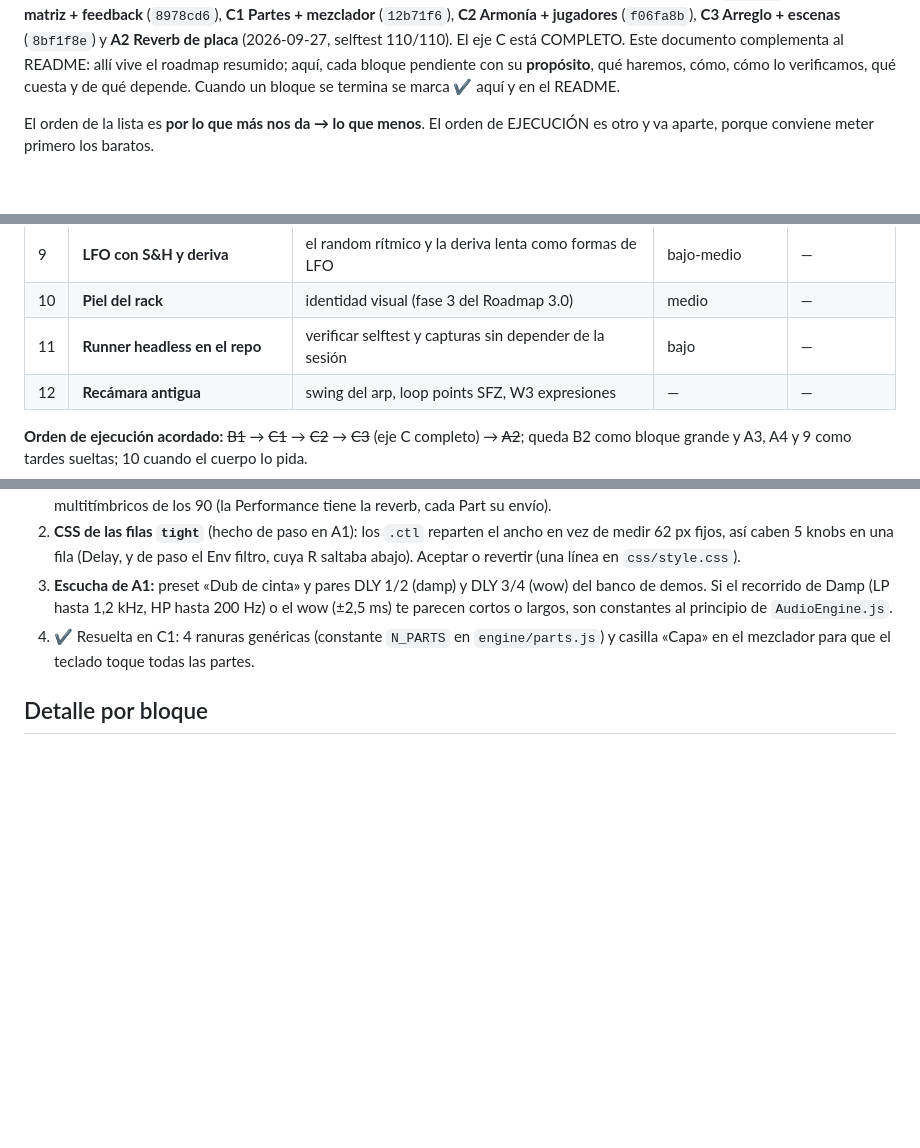
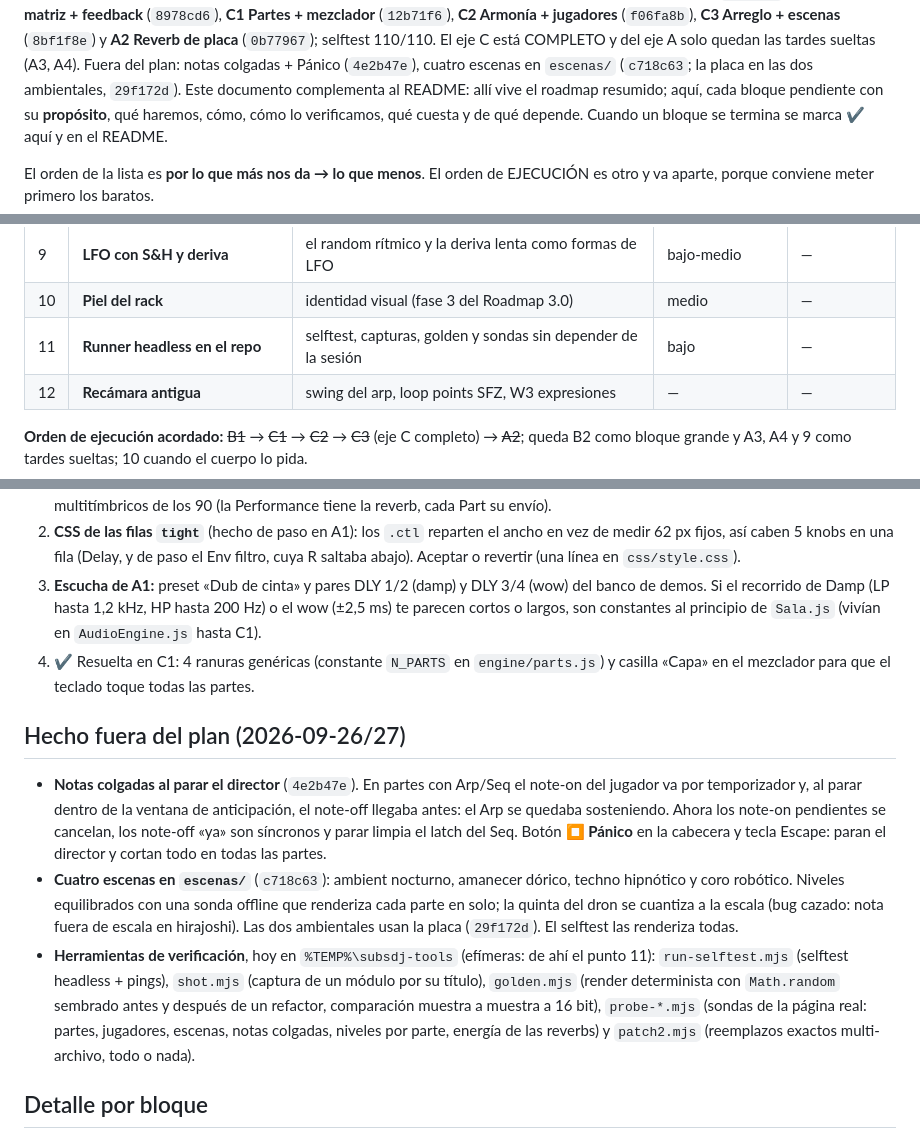
Before and after one commit to sfalbacete/subsdj, a Markdown page: PLAN.md, 3 parts joined by grey strips. Drawn GitHub-style; blank space fills up the shorter version.

Commit message:
SubSDJ: PLAN.md al día (A2 hecha, extras fuera del plan, herramientas)
Co-Authored-By: Claude Fable 5.1 <noreply@anthropic.com>

```diff
--- a/PLAN.md
+++ b/PLAN.md
@@ -4,6 +4,8 @@ Fecha: 2026-09-26 · Estado: Roadmap 4.0 acordado el 2026-09-10 (README); hechas
 cinta** (`1db2a19`), **B1 FM en la matriz + feedback** (`8978cd6`), **C1 Partes + mezclador**
 (`12b71f6`), **C2 Armonía + jugadores** (`f06fa8b`), **C3 Arreglo + escenas** (`8bf1f8e`) y
-**A2 Reverb de placa** (2026-09-27, selftest 110/110). El eje C está COMPLETO. Este documento
+**A2 Reverb de placa** (`0b77967`); selftest 110/110. El eje C está COMPLETO y del eje A solo
+quedan las tardes sueltas (A3, A4). Fuera del plan: notas colgadas + Pánico (`4e2b47e`), cuatro
+escenas en `escenas/` (`c718c63`; la placa en las dos ambientales, `29f172d`). Este documento
 complementa al README: allí
 vive el roadmap resumido; aquí, cada bloque pendiente con su **propósito**, qué haremos, cómo,
 cómo lo verificamos, qué cuesta y de qué depende. Cuando un bloque se termina se marca ✔ aquí
@@ -26,7 +28,7 @@ y va aparte, porque conviene meter primero los baratos.
 | 8 | **A4 Filtro BP + notch** | dos tipos de filtro más y una demostración bonita | bajo | — |
 | 9 | **LFO con S&H y deriva** | el random rítmico y la deriva lenta como formas de LFO | bajo-medio | — |
 | 10 | **Piel del rack** | identidad visual (fase 3 del Roadmap 3.0) | medio | — |
-| 11 | **Runner headless en el repo** | verificar selftest y capturas sin depender de la sesión | bajo | — |
+| 11 | **Runner headless en el repo** | selftest, capturas, golden y sondas sin depender de la sesión | bajo | — |
 | 12 | **Recámara antigua** | swing del arp, loop points SFZ, W3 expresiones | — | — |
 
 **Orden de ejecución acordado:** ~~B1~~ → ~~C1~~ → ~~C2~~ → ~~C3~~ (eje C completo) → ~~A2~~; queda B2 como
@@ -53,9 +55,28 @@ visual, capturas CDP; commit por hito; README y este plan al día.
    abajo). Aceptar o revertir (una línea en `css/style.css`).
 3. **Escucha de A1:** preset «Dub de cinta» y pares DLY 1/2 (damp) y DLY 3/4 (wow) del banco de
    demos. Si el recorrido de Damp (LP hasta 1,2 kHz, HP hasta 200 Hz) o el wow (±2,5 ms) te
-   parecen cortos o largos, son constantes al principio de `AudioEngine.js`.
+   parecen cortos o largos, son constantes al principio de `Sala.js` (vivían en
+   `AudioEngine.js` hasta C1).
 4. ✔ Resuelta en C1: 4 ranuras genéricas (constante `N_PARTS` en `engine/parts.js`) y casilla
    «Capa» en el mezclador para que el teclado toque todas las partes.
+
+## Hecho fuera del plan (2026-09-26/27)
+
+- **Notas colgadas al parar el director** (`4e2b47e`). En partes con Arp/Seq el note-on del
+  jugador va por temporizador y, al parar dentro de la ventana de anticipación, el note-off
+  llegaba antes: el Arp se quedaba sosteniendo. Ahora los note-on pendientes se cancelan, los
+  note-off «ya» son síncronos y parar limpia el latch del Seq. Botón **⏹ Pánico** en la cabecera
+  y tecla Escape: paran el director y cortan todo en todas las partes.
+- **Cuatro escenas en `escenas/`** (`c718c63`): ambient nocturno, amanecer dórico, techno
+  hipnótico y coro robótico. Niveles equilibrados con una sonda offline que renderiza cada parte
+  en solo; la quinta del dron se cuantiza a la escala (bug cazado: nota fuera de escala en
+  hirajoshi). Las dos ambientales usan la placa (`29f172d`). El selftest las renderiza todas.
+- **Herramientas de verificación**, hoy en `%TEMP%\subsdj-tools` (efímeras: de ahí el punto 11):
+  `run-selftest.mjs` (selftest headless + pings), `shot.mjs` (captura de un módulo por su título),
+  `golden.mjs` (render determinista con `Math.random` sembrado antes y después de un refactor,
+  comparación muestra a muestra a 16 bit), `probe-*.mjs` (sondas de la página real: partes,
+  jugadores, escenas, notas colgadas, niveles por parte, energía de las reverbs) y `patch2.mjs`
+  (reemplazos exactos multi-archivo, todo o nada).
 
 ## Detalle por bloque
 
```
Also changed, not shown: other parts of PLAN.md (+1 -1 lines).
